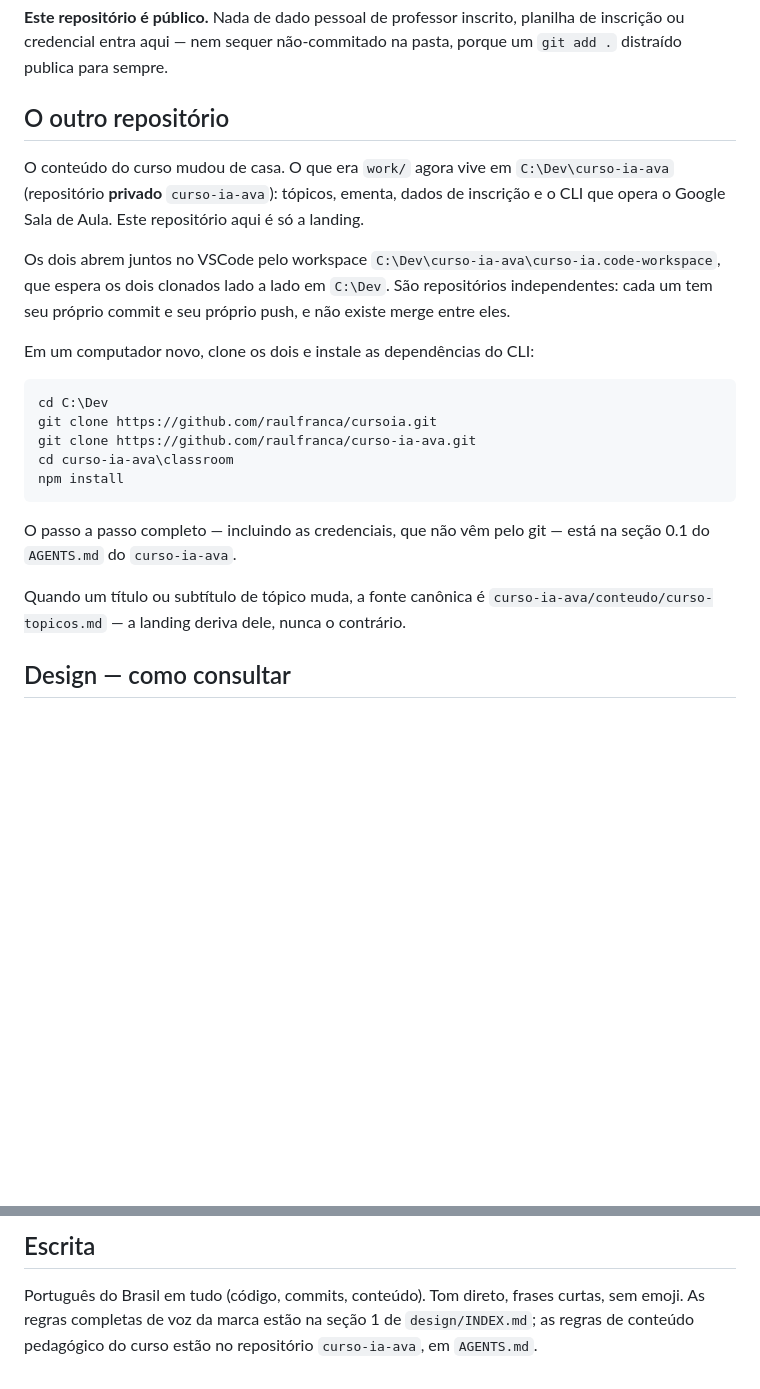
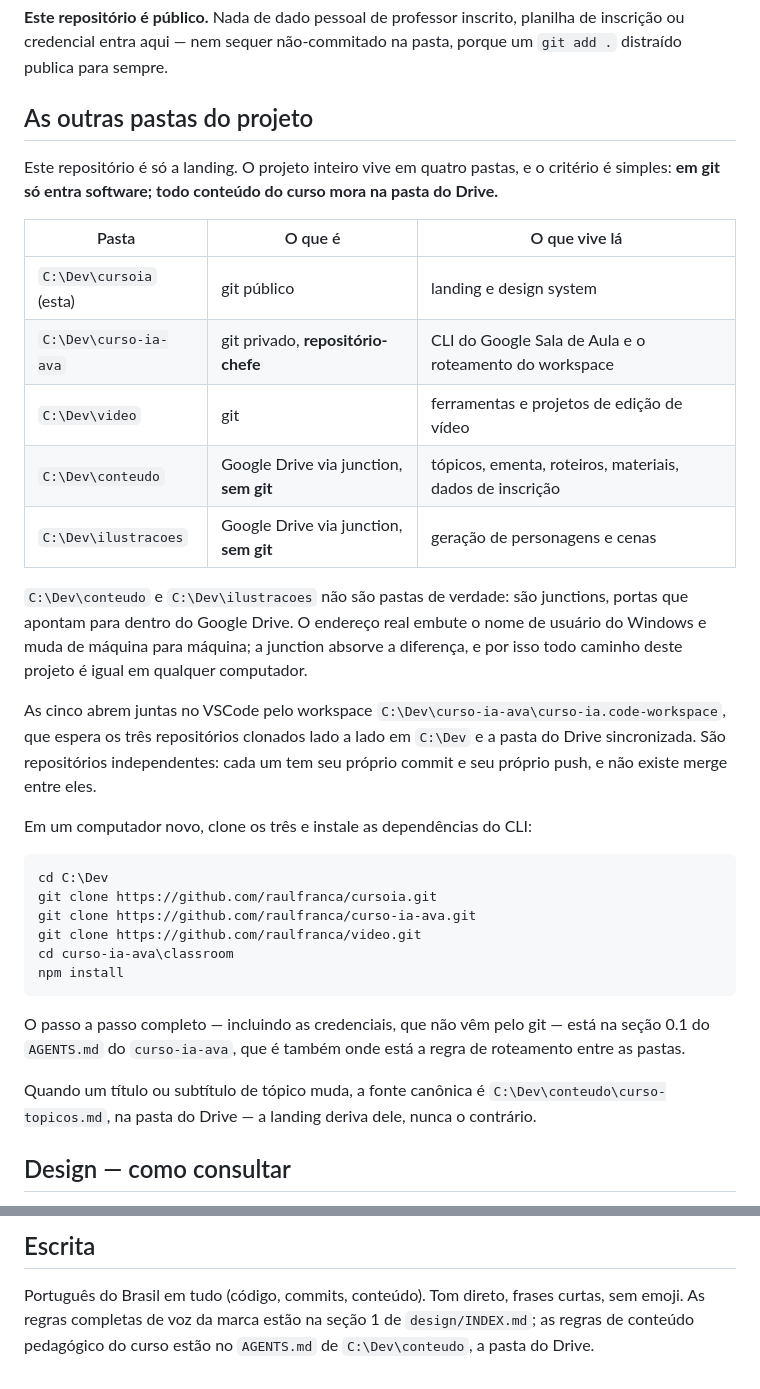
Before and after one commit to raulfranca/cursoia, a Markdown page: AGENTS.md, 2 parts joined by grey strips. Rendered like a GitHub page; blank space fills up the shorter version.

Commit message:
atualiza o roteamento: conteudo do curso agora vive no Drive
As referencias apontavam para curso-ia-ava/conteudo, que deixou de existir. A fonte canonica de titulos e subtitulos agora e C:\Dev\conteudo\curso-topicos.md, junction para a pasta do Drive.

Co-Authored-By: Claude Opus 5 <noreply@anthropic.com>

````diff
--- a/AGENTS.md
+++ b/AGENTS.md
@@ -18,32 +18,47 @@ a instalar — editar `index.html` e empurrar é o fluxo inteiro.
 inscrição ou credencial entra aqui — nem sequer não-commitado na pasta, porque um `git add .`
 distraído publica para sempre.
 
-## O outro repositório
+## As outras pastas do projeto
 
-O conteúdo do curso mudou de casa. O que era `work/` agora vive em
-`C:\Dev\curso-ia-ava` (repositório **privado** `curso-ia-ava`): tópicos, ementa, dados de
-inscrição e o CLI que opera o Google Sala de Aula. Este repositório aqui é só a landing.
+Este repositório é só a landing. O projeto inteiro vive em quatro pastas, e o critério
+é simples: **em git só entra software; todo conteúdo do curso mora na pasta do Drive.**
 
-Os dois abrem juntos no VSCode pelo workspace
-`C:\Dev\curso-ia-ava\curso-ia.code-workspace`, que espera os dois clonados lado a lado em
-`C:\Dev`. São repositórios independentes: cada um tem seu próprio commit e seu próprio push,
-e não existe merge entre eles.
+| Pasta | O que é | O que vive lá |
+|---|---|---|
+| `C:\Dev\cursoia` (esta) | git público | landing e design system |
+| `C:\Dev\curso-ia-ava` | git privado, **repositório-chefe** | CLI do Google Sala de Aula e o roteamento do workspace |
+| `C:\Dev\video` | git | ferramentas e projetos de edição de vídeo |
+| `C:\Dev\conteudo` | Google Drive via junction, **sem git** | tópicos, ementa, roteiros, materiais, dados de inscrição |
+| `C:\Dev\ilustracoes` | Google Drive via junction, **sem git** | geração de personagens e cenas |
 
-Em um computador novo, clone os dois e instale as dependências do CLI:
+`C:\Dev\conteudo` e `C:\Dev\ilustracoes` não são pastas de verdade: são junctions, portas
+que apontam para dentro do Google Drive. O endereço real embute o nome de usuário do
+Windows e muda de máquina para máquina; a junction absorve a diferença, e por isso todo
+caminho deste projeto é igual em qualquer computador.
+
+As cinco abrem juntas no VSCode pelo workspace
+`C:\Dev\curso-ia-ava\curso-ia.code-workspace`, que espera os três repositórios clonados
+lado a lado em `C:\Dev` e a pasta do Drive sincronizada. São repositórios independentes:
+cada um tem seu próprio commit e seu próprio push, e não existe merge entre eles.
+
+Em um computador novo, clone os três e instale as dependências do CLI:
 
 ```powershell
 cd C:\Dev
 git clone https://github.com/raulfranca/cursoia.git
 git clone https://github.com/raulfranca/curso-ia-ava.git
+git clone https://github.com/raulfranca/video.git
 cd curso-ia-ava\classroom
 npm install
 ```
 
 O passo a passo completo — incluindo as credenciais, que não vêm pelo git — está na seção
-0.1 do `AGENTS.md` do `curso-ia-ava`.
+0.1 do `AGENTS.md` do `curso-ia-ava`, que é também onde está a regra de roteamento entre
+as pastas.
 
 Quando um título ou subtítulo de tópico muda, a fonte canônica é
-`curso-ia-ava/conteudo/curso-topicos.md` — a landing deriva dele, nunca o contrário.
+`C:\Dev\conteudo\curso-topicos.md`, na pasta do Drive — a landing deriva dele, nunca
+o contrário.
 
 ## Design — como consultar
 
@@ -97,4 +112,4 @@ Versão completa na seção 0.2 do `AGENTS.md` do `curso-ia-ava`.
 
 Português do Brasil em tudo (código, commits, conteúdo). Tom direto, frases curtas, sem emoji.
 As regras completas de voz da marca estão na seção 1 de `design/INDEX.md`; as regras de
-conteúdo pedagógico do curso estão no repositório `curso-ia-ava`, em `AGENTS.md`.
+conteúdo pedagógico do curso estão no `AGENTS.md` de `C:\Dev\conteudo`, a pasta do Drive.
````
